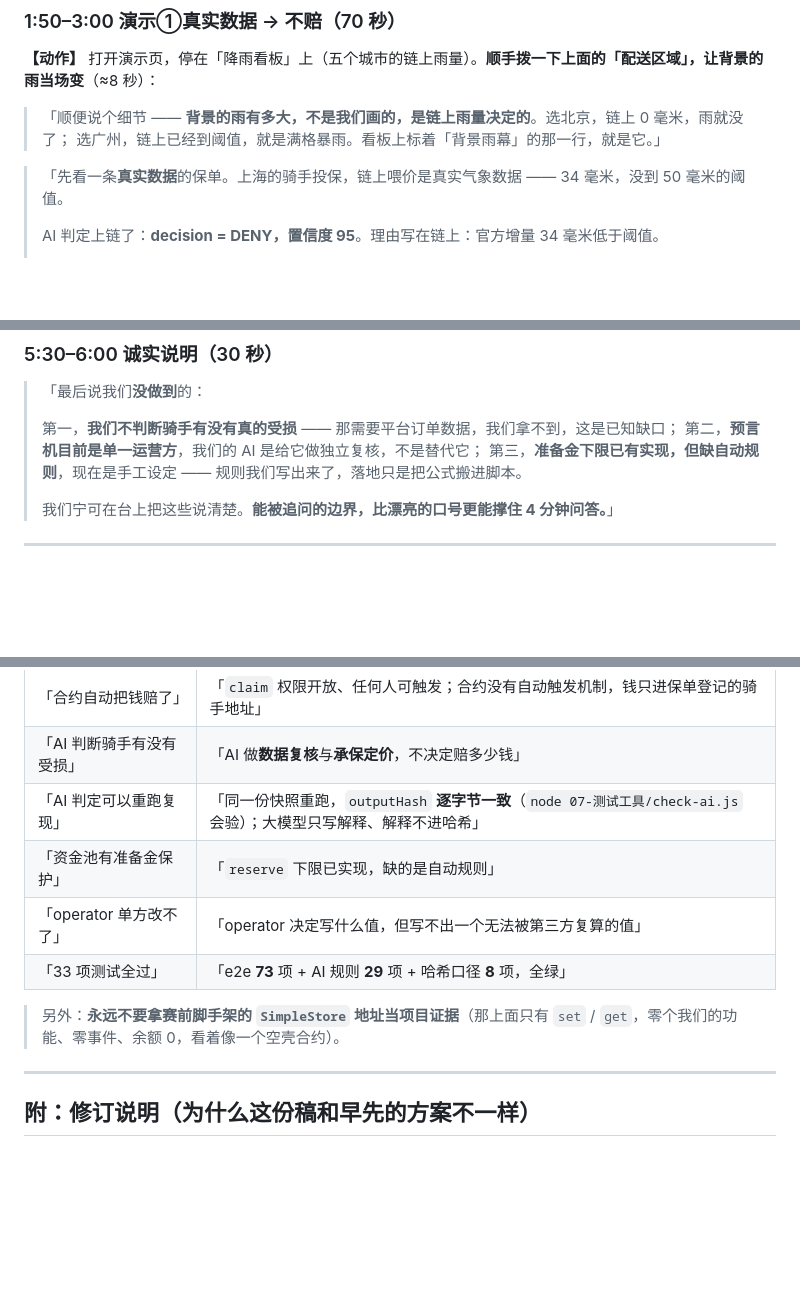
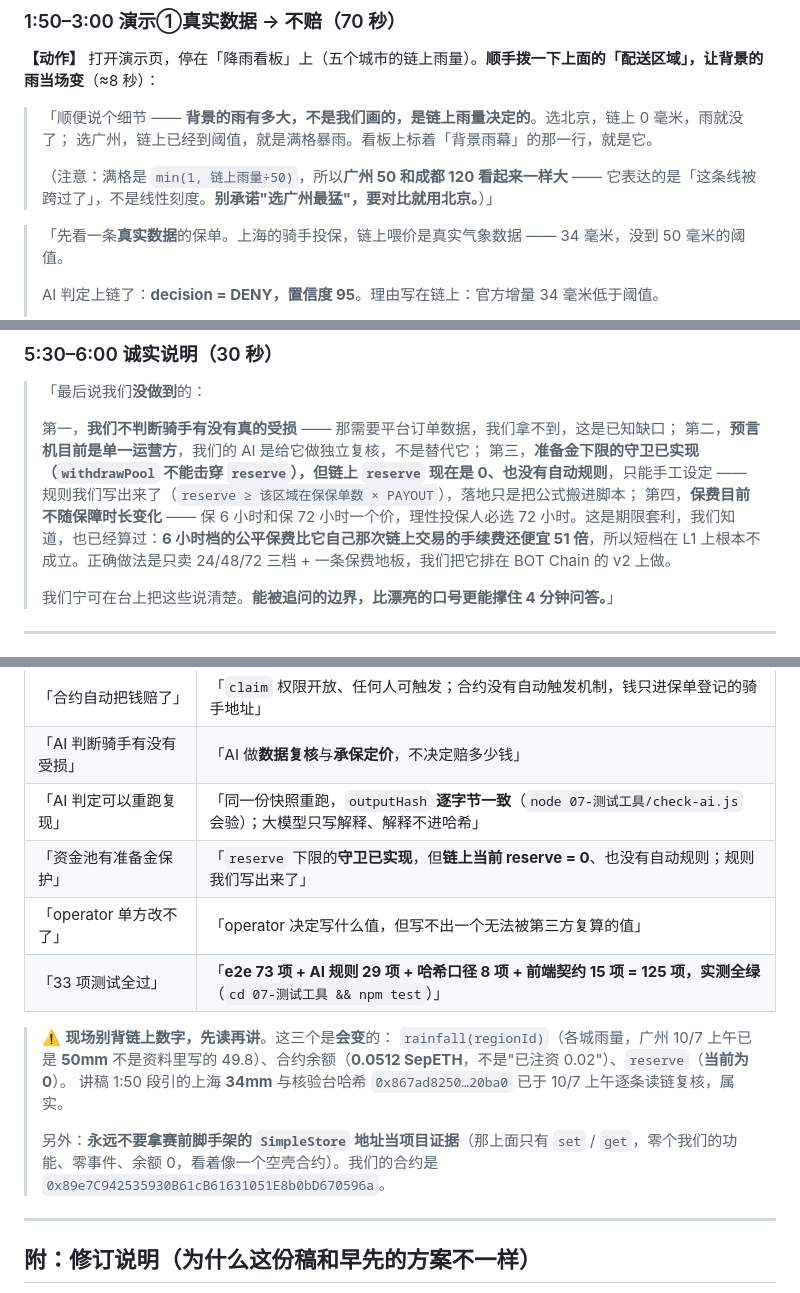
Before and after one commit to juice-butterfly/rainproof, a Markdown page: 提交材料/演示讲稿.md, 3 parts joined by grey strips. GitHub-like rendering; blank space fills up the shorter version.

Commit message:
[B] 讲稿补 3 处：满格是 min(1,·) 别承诺'广州最猛'(成都120同样满格) + 诚实说明补第4条(保费不随时长/期限套利,6h公平保费比gas便宜51倍) + 红线表同步 125 项实测与链上实时读数警示

```diff
--- a/提交材料/演示讲稿.md
+++ b/提交材料/演示讲稿.md
@@ -55,7 +55,9 @@
 **【动作】** 打开演示页，停在「降雨看板」上（五个城市的链上雨量）。**顺手拨一下上面的「配送区域」，让背景的雨当场变**（≈8 秒）：
 
 > 「顺便说个细节 —— **背景的雨有多大，不是我们画的，是链上雨量决定的**。选北京，链上 0 毫米，雨就没了；
-> 选广州，链上已经到阈值，就是满格暴雨。看板上标着「背景雨幕」的那一行，就是它。」
+> 选广州，链上已经到阈值，就是满格暴雨。看板上标着「背景雨幕」的那一行，就是它。
+>
+> （注意：满格是 `min(1, 链上雨量÷50)`，所以**广州 50 和成都 120 看起来一样大** —— 它表达的是「这条线被跨过了」，不是线性刻度。**别承诺"选广州最猛"，要对比就用北京。**）」
 
 > 「先看一条**真实数据**的保单。上海的骑手投保，链上喂价是真实气象数据 —— 34 毫米，没到 50 毫米的阈值。
 >
@@ -107,7 +109,8 @@
 >
 > 第一，**我们不判断骑手有没有真的受损** —— 那需要平台订单数据，我们拿不到，这是已知缺口；
 > 第二，**预言机目前是单一运营方**，我们的 AI 是给它做独立复核，不是替代它；
-> 第三，**准备金下限已有实现，但缺自动规则**，现在是手工设定 —— 规则我们写出来了，落地只是把公式搬进脚本。
+> 第三，**准备金下限的守卫已实现（`withdrawPool` 不能击穿 `reserve`），但链上 `reserve` 现在是 0、也没有自动规则**，只能手工设定 —— 规则我们写出来了（`reserve ≥ 该区域在保保单数 × PAYOUT`），落地只是把公式搬进脚本；
+> 第四，**保费目前不随保障时长变化** —— 保 6 小时和保 72 小时一个价，理性投保人必选 72 小时。这是期限套利，我们知道，也已经算过：**6 小时档的公平保费比它自己那次链上交易的手续费还便宜 51 倍**，所以短档在 L1 上根本不成立。正确做法是只卖 24/48/72 三档 + 一条保费地板，我们把它排在 BOT Chain 的 v2 上做。
 >
 > 我们宁可在台上把这些说清楚。**能被追问的边界，比漂亮的口号更能撑住 4 分钟问答。**」
 
@@ -151,11 +154,15 @@
 | 「合约自动把钱赔了」 | 「`claim` 权限开放、任何人可触发；合约没有自动触发机制，钱只进保单登记的骑手地址」 |
 | 「AI 判断骑手有没有受损」 | 「AI 做**数据复核**与**承保定价**，不决定赔多少钱」 |
 | 「AI 判定可以重跑复现」 | 「同一份快照重跑，`outputHash` **逐字节一致**（`node 07-测试工具/check-ai.js` 会验）；大模型只写解释、解释不进哈希」 |
-| 「资金池有准备金保护」 | 「`reserve` 下限已实现，缺的是自动规则」 |
+| 「资金池有准备金保护」 | 「`reserve` 下限的**守卫已实现**，但**链上当前 reserve = 0**、也没有自动规则；规则我们写出来了」 |
 | 「operator 单方改不了」 | 「operator 决定写什么值，但写不出一个无法被第三方复算的值」 |
-| 「33 项测试全过」 | 「e2e **73** 项 + AI 规则 **29** 项 + 哈希口径 **8** 项，全绿」 |
+| 「33 项测试全过」 | 「**e2e 73 项 + AI 规则 29 项 + 哈希口径 8 项 + 前端契约 15 项 = 125 项，实测全绿**（`cd 07-测试工具 && npm test`）」 |
 
-> 另外：**永远不要拿赛前脚手架的 `SimpleStore` 地址当项目证据**（那上面只有 `set` / `get`，零个我们的功能、零事件、余额 0，看着像一个空壳合约）。
+> ⚠️ **现场别背链上数字，先读再讲**。这三个是**会变**的：
+> `rainfall(regionId)`（各城雨量，广州 10/7 上午已是 **50mm** 不是资料里写的 49.8）、合约余额（**0.0512 SepETH**，不是"已注资 0.02"）、`reserve`（**当前为 0**）。
+> 讲稿 1:50 段引的上海 **34mm** 与核验台哈希 `0x867ad8250…20ba0` 已于 10/7 上午逐条读链复核，属实。
+>
+> 另外：**永远不要拿赛前脚手架的 `SimpleStore` 地址当项目证据**（那上面只有 `set` / `get`，零个我们的功能、零事件、余额 0，看着像一个空壳合约）。我们的合约是 `0x89e7C942535930B61cB61631051E8b0bD670596a`。
 
 ---
 
```
Also changed, not shown: other parts of 提交材料/演示讲稿.md (+1 -1 lines).
